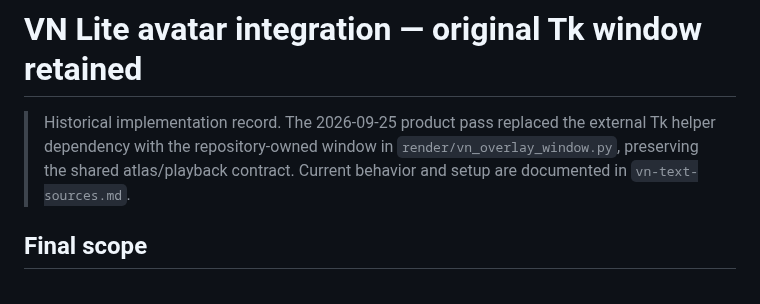
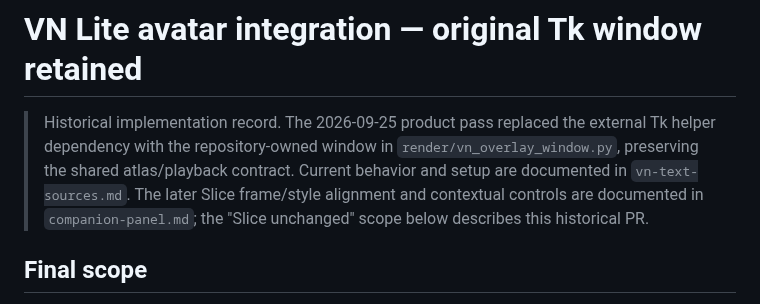
Before and after one commit to Code-Amadeus/Amadeus, a Markdown page: docs/vn-shared-companion-2026-09-19.md, the part around the change. Rendered like a GitHub page.

```diff
--- a/docs/vn-shared-companion-2026-09-19.md
+++ b/docs/vn-shared-companion-2026-09-19.md
@@ -3,7 +3,9 @@
 > Historical implementation record. The 2026-09-25 product pass replaced the
 > external Tk helper dependency with the repository-owned window in
 > `render/vn_overlay_window.py`, preserving the shared atlas/playback contract.
-> Current behavior and setup are documented in `vn-text-sources.md`.
+> Current behavior and setup are documented in `vn-text-sources.md`. The later
+> Slice frame/style alignment and contextual controls are documented in
+> `companion-panel.md`; the "Slice unchanged" scope below describes this historical PR.
 
 ## Final scope
 
```
Also changed, not shown: docs/companion-panel.md (+28 -2 lines), docs/evidence/companion-vn-style-2026-10-03/after.png (added), docs/evidence/companion-vn-style-2026-10-03/before.png (added), docs/evidence/companion-vn-style-2026-10-03/controls.png (added), 10 other files.
